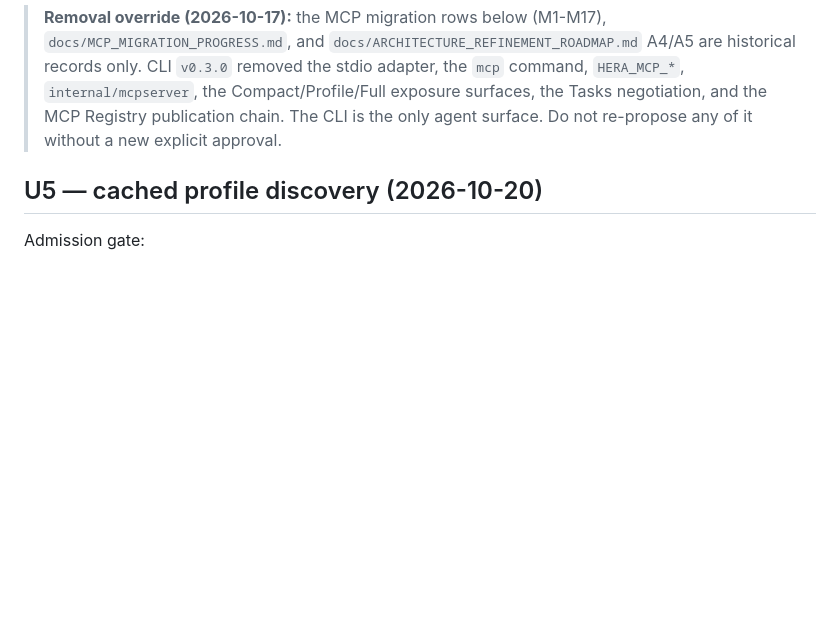
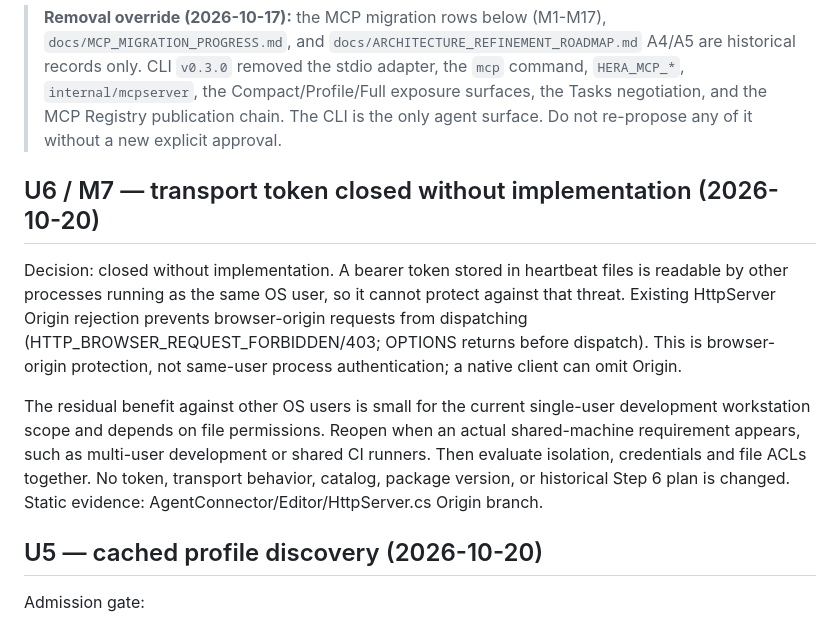
Before and after one commit to NotNull92/hera-agent-unity, a Markdown page: docs/DECISION_LEDGER.md, the part around the change. Drawn GitHub-style; blank space fills up the shorter version.

Commit message:
docs: close transport token investigation with threat model

```diff
--- a/docs/DECISION_LEDGER.md
+++ b/docs/DECISION_LEDGER.md
@@ -19,6 +19,22 @@ Read this ledger only when a proposed change overlaps an existing decision or wh
 > chain. The CLI is the only agent surface. Do not re-propose any of it without a
 > new explicit approval.
 
+
+## U6 / M7 — transport token closed without implementation (2026-10-20)
+
+Decision: closed without implementation. A bearer token stored in heartbeat
+files is readable by other processes running as the same OS user, so it cannot
+protect against that threat. Existing HttpServer Origin rejection prevents
+browser-origin requests from dispatching (HTTP_BROWSER_REQUEST_FORBIDDEN/403;
+OPTIONS returns before dispatch). This is browser-origin protection, not
+same-user process authentication; a native client can omit Origin.
+
+The residual benefit against other OS users is small for the current single-user
+development workstation scope and depends on file permissions. Reopen when an
+actual shared-machine requirement appears, such as multi-user development or
+shared CI runners. Then evaluate isolation, credentials and file ACLs together.
+No token, transport behavior, catalog, package version, or historical Step 6 plan
+is changed. Static evidence: AgentConnector/Editor/HttpServer.cs Origin branch.
 
 ## U5 — cached profile discovery (2026-10-20)
 
```
Also changed, not shown: docs/handoffs/ACTIVE.md (+2 -2 lines).
